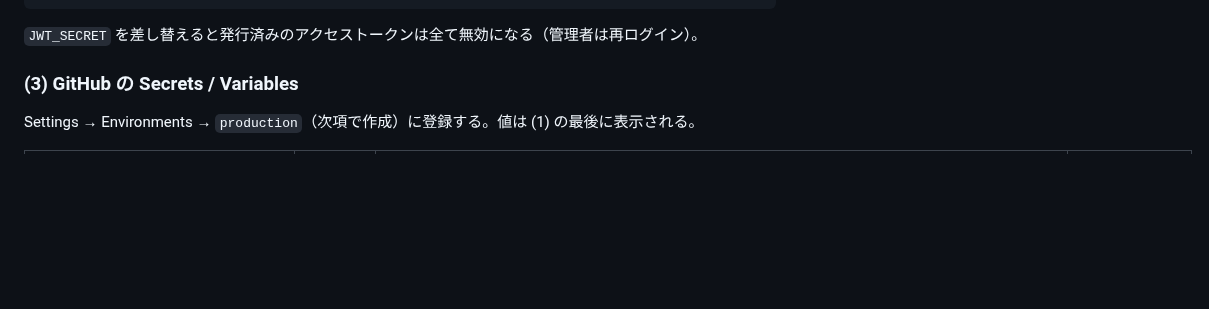
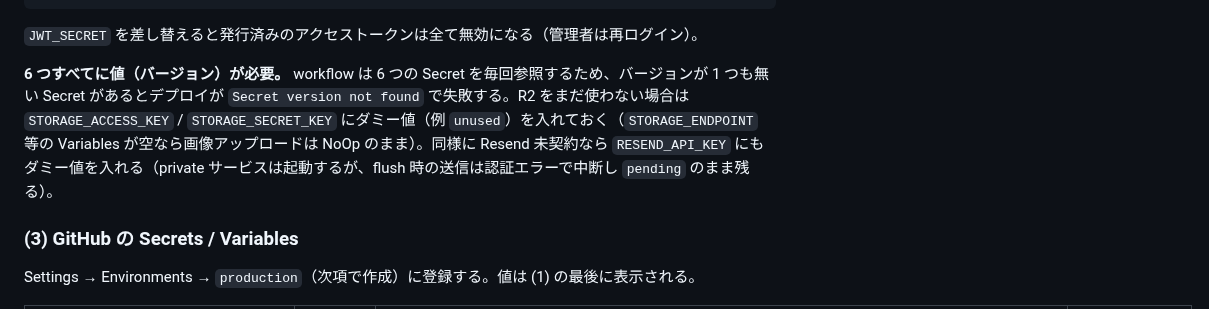
Before and after one commit to cergijame101007/satehits, a Markdown page: docs/deploy_cloud_run.md, the part around the change. Rendered like a GitHub page; blank space fills up the shorter version.

Commit message:
docs: Secret Manager の全シークレットに値が必要な旨を追記

````diff
--- a/docs/deploy_cloud_run.md
+++ b/docs/deploy_cloud_run.md
@@ -76,6 +76,8 @@ printf '%s' '<r2 secret access key>'| gcloud secrets versions add STORAGE_SECRET
 ```
 
 `JWT_SECRET` を差し替えると発行済みのアクセストークンは全て無効になる（管理者は再ログイン）。
+
+**6 つすべてに値（バージョン）が必要。** workflow は 6 つの Secret を毎回参照するため、バージョンが 1 つも無い Secret があるとデプロイが `Secret version not found` で失敗する。R2 をまだ使わない場合は `STORAGE_ACCESS_KEY` / `STORAGE_SECRET_KEY` にダミー値（例 `unused`）を入れておく（`STORAGE_ENDPOINT` 等の Variables が空なら画像アップロードは NoOp のまま）。同様に Resend 未契約なら `RESEND_API_KEY` にもダミー値を入れる（private サービスは起動するが、flush 時の送信は認証エラーで中断し `pending` のまま残る）。
 
 ### (3) GitHub の Secrets / Variables
 
````
